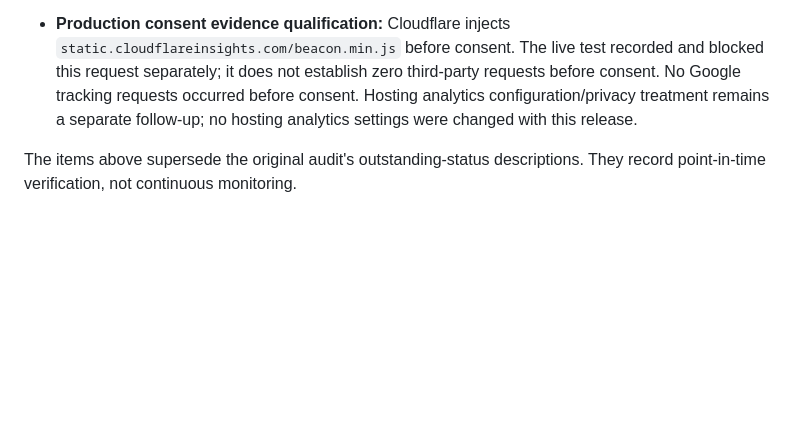
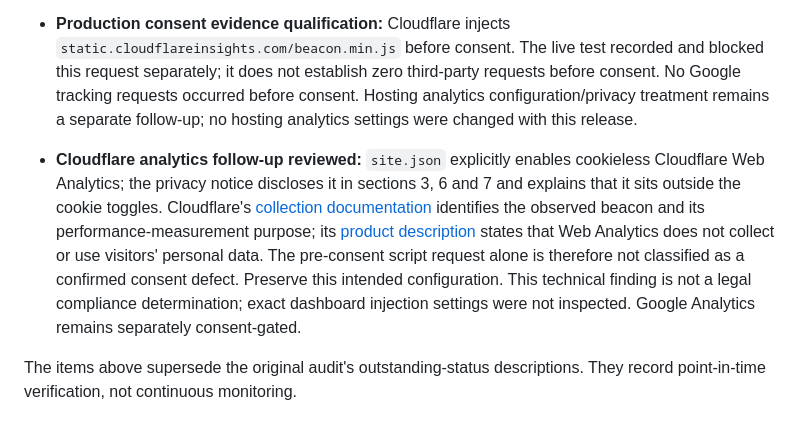
Before and after one commit to franco293/knoesen-accounting, a Markdown page: RELEASE-CHECKLIST.md, the part around the change. Drawn GitHub-style; blank space fills up the shorter version.

Commit message:
Resolve Cloudflare analytics disclosure follow-up

```diff
--- a/RELEASE-CHECKLIST.md
+++ b/RELEASE-CHECKLIST.md
@@ -13,6 +13,8 @@ Prepared locally following the September 2026 audit. This file records code chan
 
 - **F12 follow-up:** cookie-banner rendering fix `a0f5656` deployed on 22 September 2026 as release `3a763e37bf88c289`, Cloudflare version `8631b888-a403-43c1-8491-f1ef845cefb8`. The initial banner no longer forces synchronous page layout through an unnecessary scroll reset. Three-run paired local mobile-emulation medians improved on home, accounting and contact; these are laboratory results, not field Core Web Vitals. Live Chromium checks passed normal, blocked and malformed cookie storage, short-screen settings, reopen scroll/focus, acceptance and withdrawal, mobile navigation and source matching. Previous rollback version: `a4785bbf-e432-4d14-a9c2-81a3b7ca198d`.
 - **Production consent evidence qualification:** Cloudflare injects `static.cloudflareinsights.com/beacon.min.js` before consent. The live test recorded and blocked this request separately; it does not establish zero third-party requests before consent. No Google tracking requests occurred before consent. Hosting analytics configuration/privacy treatment remains a separate follow-up; no hosting analytics settings were changed with this release.
+
+- **Cloudflare analytics follow-up reviewed:** `site.json` explicitly enables cookieless Cloudflare Web Analytics; the privacy notice discloses it in sections 3, 6 and 7 and explains that it sits outside the cookie toggles. Cloudflare's [collection documentation](https://developers.cloudflare.com/web-analytics/data-metrics/data-origin-and-collection/) identifies the observed beacon and its performance-measurement purpose; its [product description](https://developers.cloudflare.com/web-analytics/about/) states that Web Analytics does not collect or use visitors' personal data. The pre-consent script request alone is therefore not classified as a confirmed consent defect. Preserve this intended configuration. This technical finding is not a legal compliance determination; exact dashboard injection settings were not inspected. Google Analytics remains separately consent-gated.
 
 The items above supersede the original audit's outstanding-status descriptions. They record point-in-time verification, not continuous monitoring.
 
```
